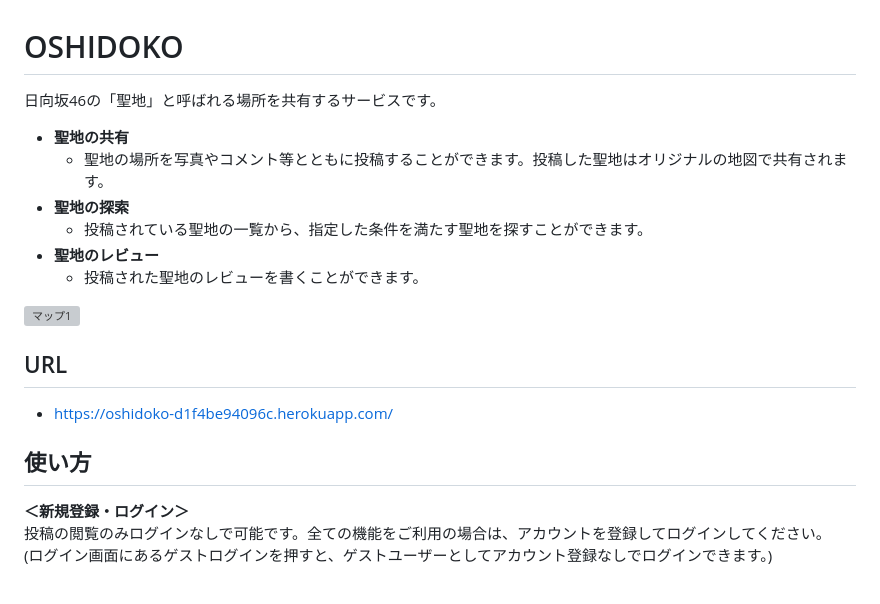
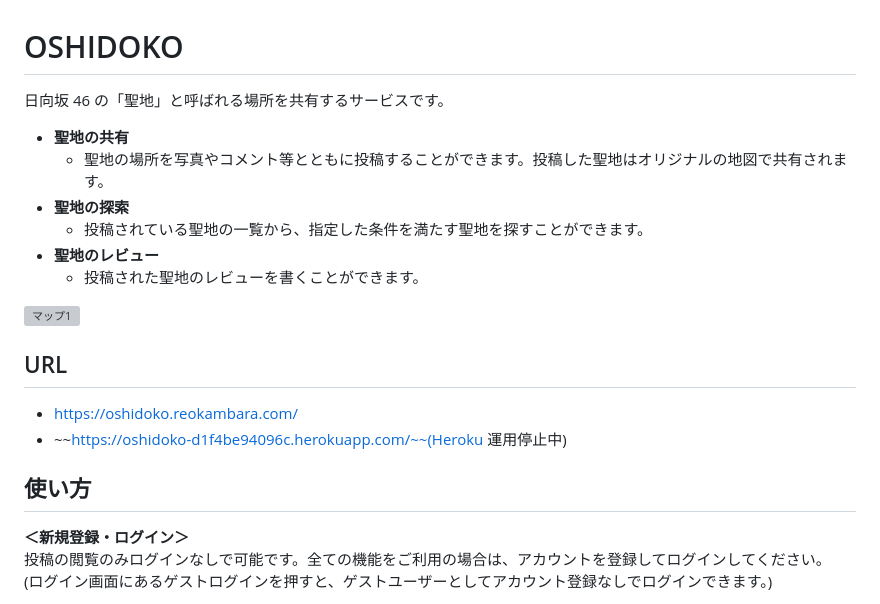
Before and after one commit to KambaraReo/oshidoko, a Markdown page: README.md, the part around the change printed below. GitHub-like rendering; grey boxes are pictures that could not be loaded.

```diff
--- a/README.md
+++ b/README.md
@@ -1,5 +1,7 @@
 # OSHIDOKO
-日向坂46の「聖地」と呼ばれる場所を共有するサービスです。
+
+日向坂 46 の「聖地」と呼ばれる場所を共有するサービスです。
+
 - **聖地の共有**
   - 聖地の場所を写真やコメント等とともに投稿することができます。投稿した聖地はオリジナルの地図で共有されます。
 - **聖地の探索**
@@ -10,9 +12,12 @@
 ![マップ1](./images_for_README/map_1.png)
 
 ## URL
-* https://oshidoko-d1f4be94096c.herokuapp.com/
+
+- https://oshidoko.reokambara.com/
+- ~~https://oshidoko-d1f4be94096c.herokuapp.com/~~(Heroku 運用停止中)
 
 ## 使い方
+
 **＜新規登録・ログイン＞**<br>
 投稿の閲覧のみログインなしで可能です。全ての機能をご利用の場合は、アカウントを登録してログインしてください。<br>
 (ログイン画面にあるゲストログインを押すと、ゲストユーザーとしてアカウント登録なしでログインできます。)
```
Also changed, not shown: other parts of README.md (+97 -37 lines).
